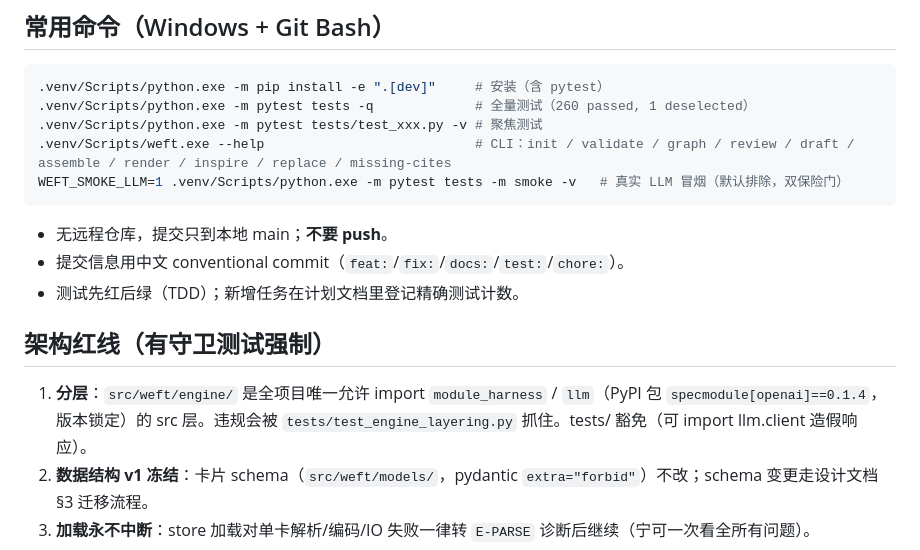
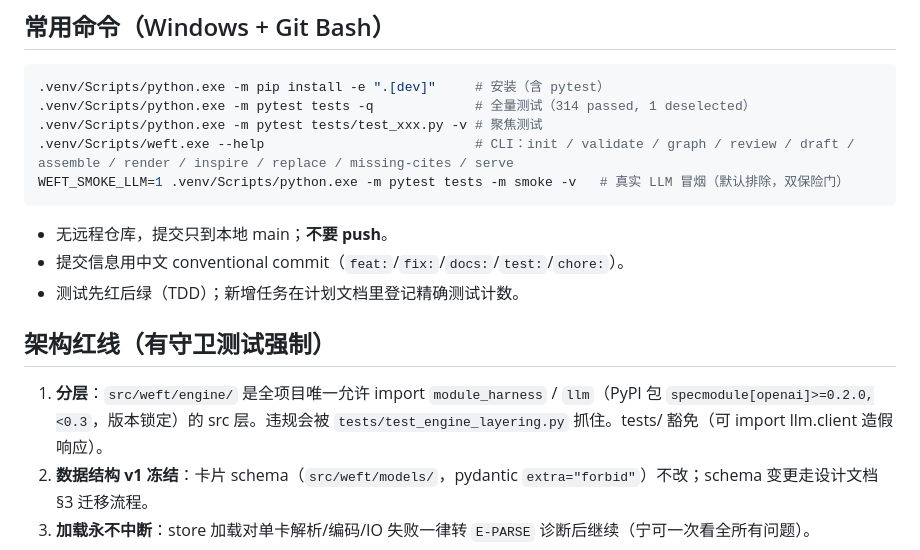
Before and after one commit to MountLynx/weft, a Markdown page: AGENTS.md, the part around the change. Rendered like a GitHub page.

Commit message:
docs: 终审回填——AGENTS.md 计数/版本/serve、设计文档路由偏差 D21

````diff
--- a/AGENTS.md
+++ b/AGENTS.md
@@ -17,9 +17,9 @@ weft：AI 学术写作引擎（Python 包，src 布局）。核心模型：元
 
 ```bash
 .venv/Scripts/python.exe -m pip install -e ".[dev]"     # 安装（含 pytest）
-.venv/Scripts/python.exe -m pytest tests -q             # 全量测试（260 passed, 1 deselected）
+.venv/Scripts/python.exe -m pytest tests -q             # 全量测试（314 passed, 1 deselected）
 .venv/Scripts/python.exe -m pytest tests/test_xxx.py -v # 聚焦测试
-.venv/Scripts/weft.exe --help                           # CLI：init / validate / graph / review / draft / assemble / render / inspire / replace / missing-cites
+.venv/Scripts/weft.exe --help                           # CLI：init / validate / graph / review / draft / assemble / render / inspire / replace / missing-cites / serve
 WEFT_SMOKE_LLM=1 .venv/Scripts/python.exe -m pytest tests -m smoke -v   # 真实 LLM 冒烟（默认排除，双保险门）
 ```
 
@@ -29,7 +29,7 @@ WEFT_SMOKE_LLM=1 .venv/Scripts/python.exe -m pytest tests -m smoke -v   # 真实
 
 ## 架构红线（有守卫测试强制）
 
-1. **分层**：`src/weft/engine/` 是全项目唯一允许 import `module_harness` / `llm`（PyPI 包 `specmodule[openai]==0.1.4`，版本锁定）的 src 层。违规会被 `tests/test_engine_layering.py` 抓住。tests/ 豁免（可 import llm.client 造假响应）。
+1. **分层**：`src/weft/engine/` 是全项目唯一允许 import `module_harness` / `llm`（PyPI 包 `specmodule[openai]>=0.2.0,<0.3`，版本锁定）的 src 层。违规会被 `tests/test_engine_layering.py` 抓住。tests/ 豁免（可 import llm.client 造假响应）。
 2. **数据结构 v1 冻结**：卡片 schema（`src/weft/models/`，pydantic `extra="forbid"`）不改；schema 变更走设计文档 §3 迁移流程。
 3. **加载永不中断**：store 加载对单卡解析/编码/IO 失败一律转 `E-PARSE` 诊断后继续（宁可一次看全所有问题）。
 4. **路径白名单**：AI 产物唯一落盘点是 `engine/drafts.py::write_draft` 的 `drafts/<part_id>.md` 与 `engine/inspire/cards.py` 的 `metadata/` 草稿卡 + `inspirations/proposals/` 提案（均固定 LF，写入前归一化 CRLF）。draft 管线的 SpecModule 以零残留模式运行（`persist/status_file/keep_records/stream_log` 全 False）；inspire 管线例外——开启 persist 断点续跑，运行快照只落 `generated/inspirations/.runs/`（weft 受管目录），其余任何位置不得出现 `.specmodule/` 残留。
````
Also changed, not shown: 1 other file.
